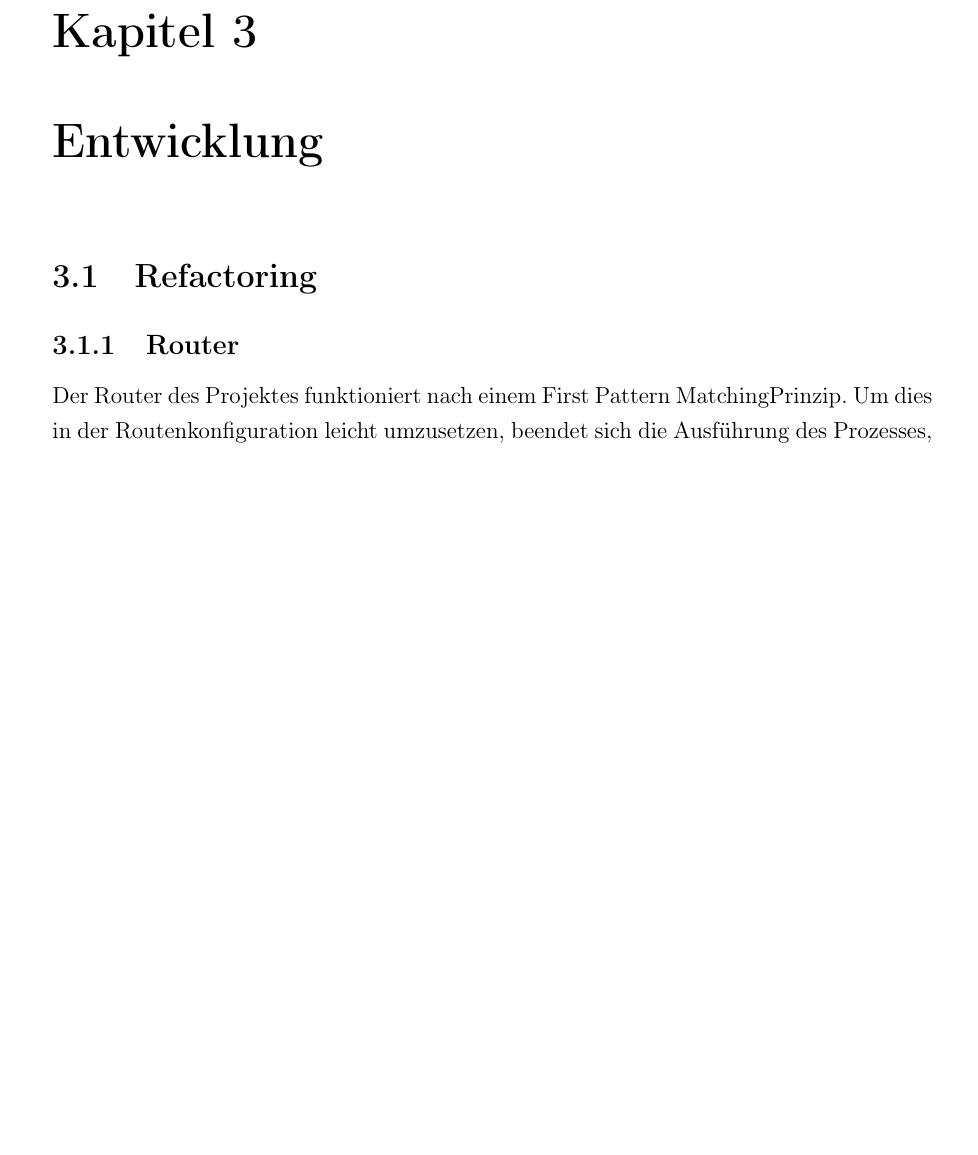
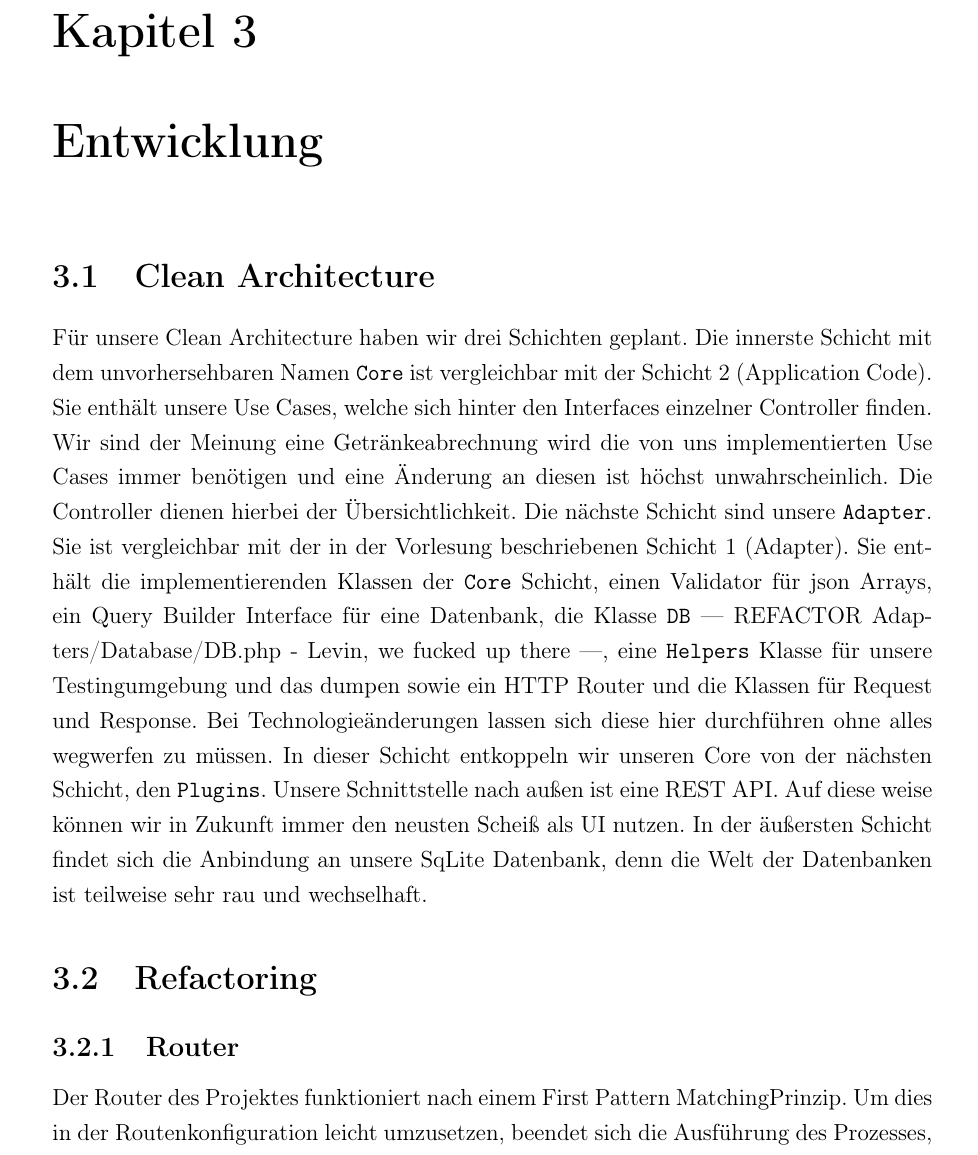
Before and after one commit to HerrLevin/Bierwart, a LaTeX document (Doku/main.tex): part of page 7 of 8 before the commit and part of page 7 of 9 after it, cut so that both start at the same text, the shorter picture padded with empty space. Compiled offline with pdfLaTeX.

Commit message:
First edit Clean Architecture

```diff
--- a/Doku/main.tex
+++ b/Doku/main.tex
@@ -127,6 +127,9 @@
     \chapter{Entwicklung}\label{ch:entwicklung}
     %Idk, was hier alles rein soll
 
+    \section{Clean Architecture}
+    Für unsere Clean Architecture haben wir drei Schichten geplant. Die innerste Schicht mit dem unvorhersehbaren Namen \verb|Core| ist vergleichbar mit der Schicht 2 (Application Code). Sie enthält unsere Use Cases, welche sich hinter den Interfaces einzelner Controller finden. Wir sind der Meinung eine Getränkeabrechnung wird die  von uns implementierten Use Cases immer benötigen und eine Änderung an diesen ist höchst unwahrscheinlich. Die Controller dienen hierbei der Übersichtlichkeit. Die nächste Schicht sind unsere \verb|Adapter|. Sie ist vergleichbar mit der in der Vorlesung beschriebenen Schicht 1 (Adapter). Sie enthält die implementierenden Klassen der \verb|Core| Schicht, einen Validator für json Arrays, ein Query Builder Interface für eine Datenbank, die Klasse \verb|DB| --- REFACTOR Adapters/Database/DB.php - Levin, we fucked up there ---, eine \verb|Helpers| Klasse für unsere Testingumgebung und das dumpen sowie ein HTTP Router und die Klassen für Request und Response. Bei Technologieänderungen lassen sich diese hier durchführen ohne alles wegwerfen zu müssen. In dieser Schicht entkoppeln wir unseren Core von der nächsten Schicht, den \verb|Plugins|. Unsere Schnittstelle nach außen ist eine REST API. Auf diese weise können wir in Zukunft immer den neusten Scheiß als UI nutzen. In der äußersten Schicht findet sich die Anbindung an unsere SqLite Datenbank, denn die Welt der Datenbanken ist teilweise sehr rau und wechselhaft.
+
 
     \section{Refactoring}\label{sec:refactoring}
 
```
